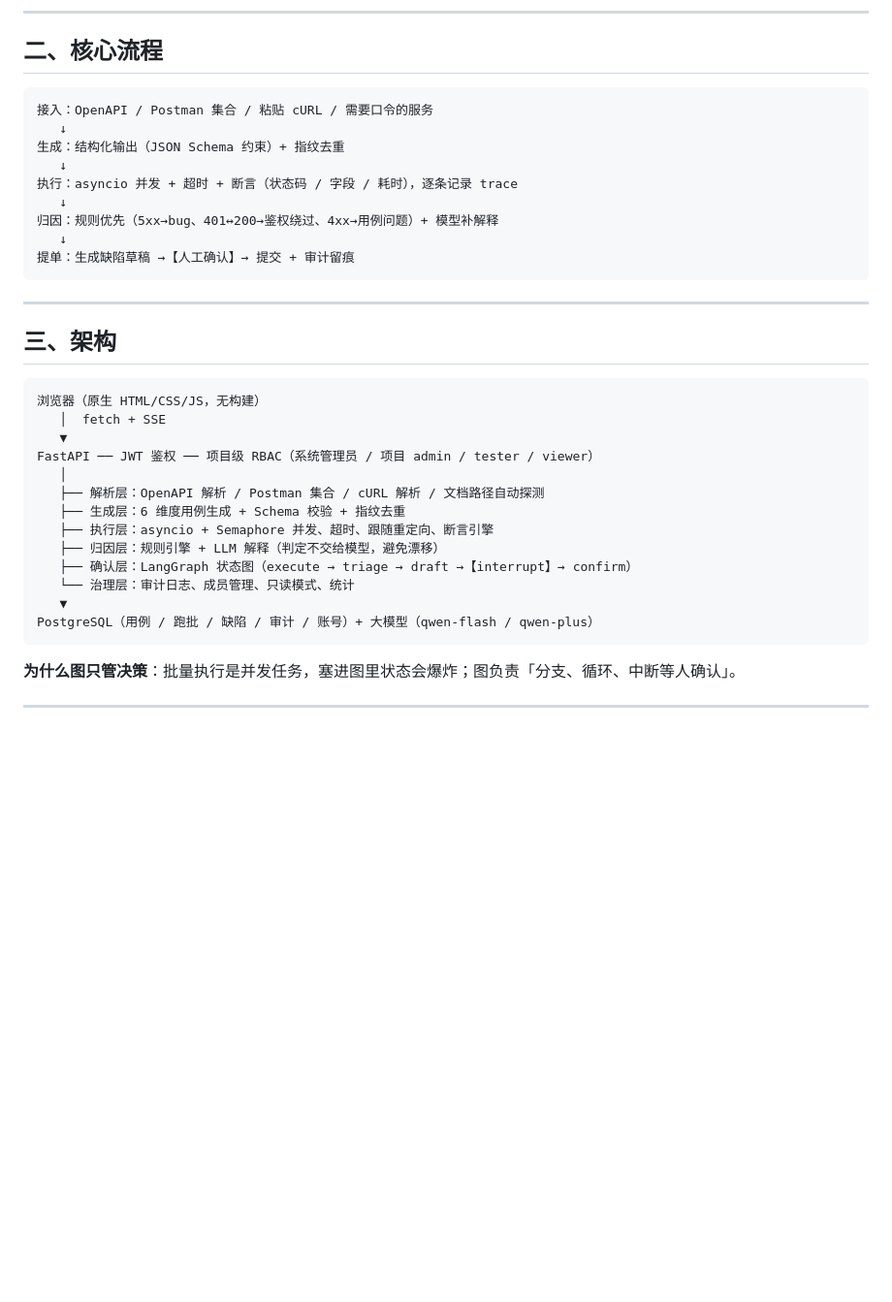
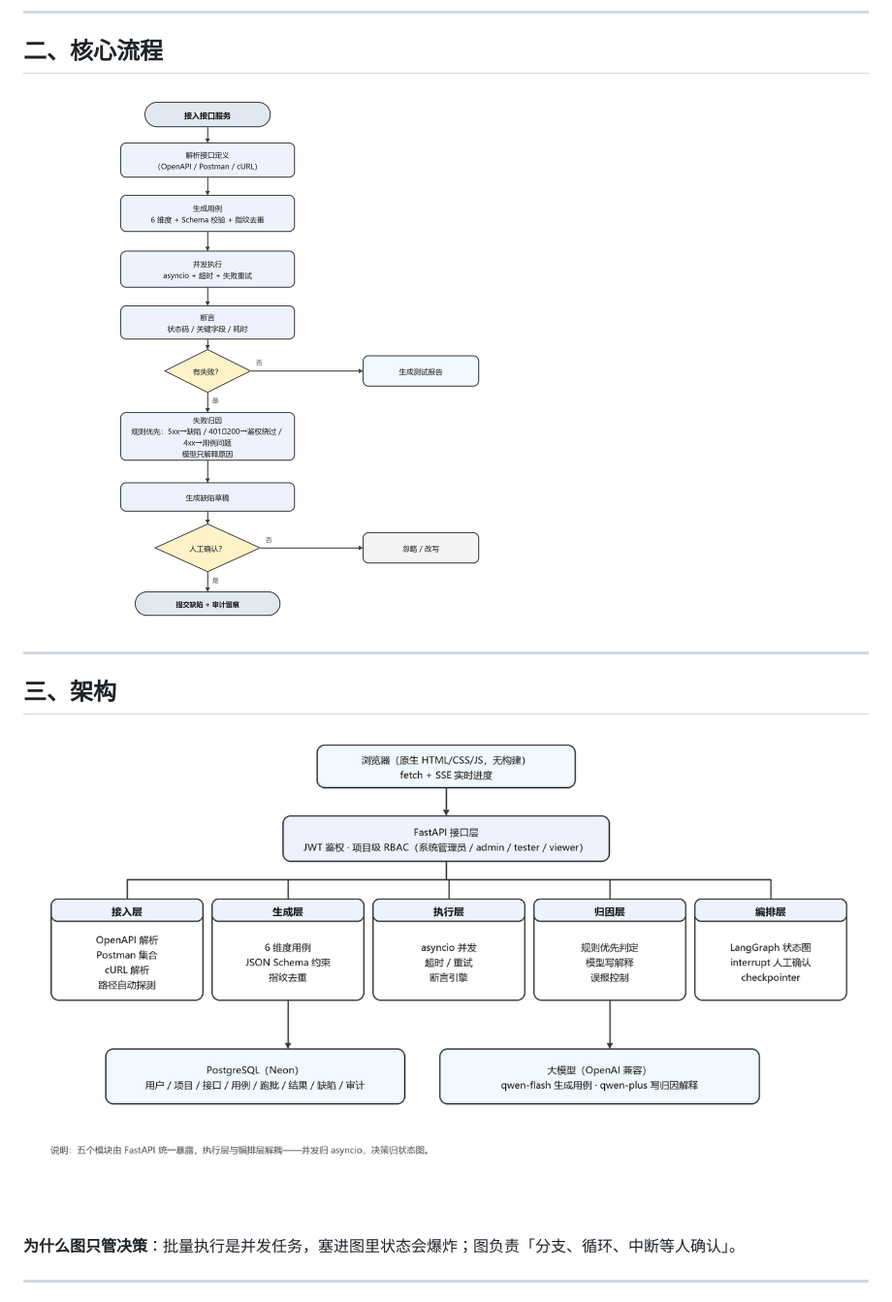
Before and after one commit to hanling-UI/ai-api-test-agent, a Markdown page: README.md, the part around the change. Shown at 97% size. Drawn GitHub-style; pictures changed too: docs/images/architecture.png (added), docs/images/flow.png (added); blank space fills up the shorter version.

Commit message:
docs: README 换用流程图/架构图，移除公开演示地址

````diff
--- a/README.md
+++ b/README.md
@@ -29,37 +29,13 @@ docker compose up -d --build     # 起数据库 + 被测 mock 服务 + 应用
 
 ## 二、核心流程
 
-```
-接入：OpenAPI / Postman 集合 / 粘贴 cURL / 需要口令的服务
-   ↓
-生成：结构化输出（JSON Schema 约束）+ 指纹去重
-   ↓
-执行：asyncio 并发 + 超时 + 断言（状态码 / 字段 / 耗时），逐条记录 trace
-   ↓
-归因：规则优先（5xx→bug、401↔200→鉴权绕过、4xx→用例问题）+ 模型补解释
-   ↓
-提单：生成缺陷草稿 →【人工确认】→ 提交 + 审计留痕
-```
+![核心流程](docs/images/flow.png)
 
 ---
 
 ## 三、架构
 
-```
-浏览器（原生 HTML/CSS/JS，无构建）
-   │  fetch + SSE
-   ▼
-FastAPI ── JWT 鉴权 ── 项目级 RBAC（系统管理员 / 项目 admin / tester / viewer）
-   │
-   ├── 解析层：OpenAPI 解析 / Postman 集合 / cURL 解析 / 文档路径自动探测
-   ├── 生成层：6 维度用例生成 + Schema 校验 + 指纹去重
-   ├── 执行层：asyncio + Semaphore 并发、超时、跟随重定向、断言引擎
-   ├── 归因层：规则引擎 + LLM 解释（判定不交给模型，避免漂移）
-   ├── 确认层：LangGraph 状态图（execute → triage → draft →【interrupt】→ confirm）
-   └── 治理层：审计日志、成员管理、只读模式、统计
-   ▼
-PostgreSQL（用例 / 跑批 / 缺陷 / 审计 / 账号）+ 大模型（qwen-flash / qwen-plus）
-```
+![架构](docs/images/architecture.png)
 
 **为什么图只管决策**：批量执行是并发任务，塞进图里状态会爆炸；图负责「分支、循环、中断等人确认」。
 
````
